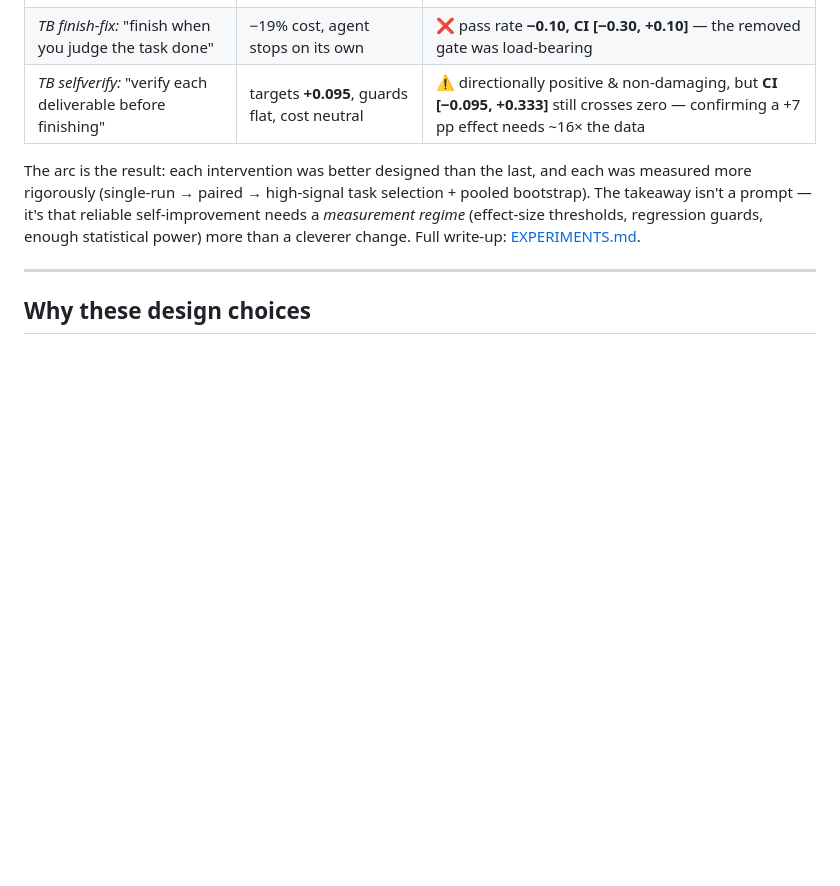
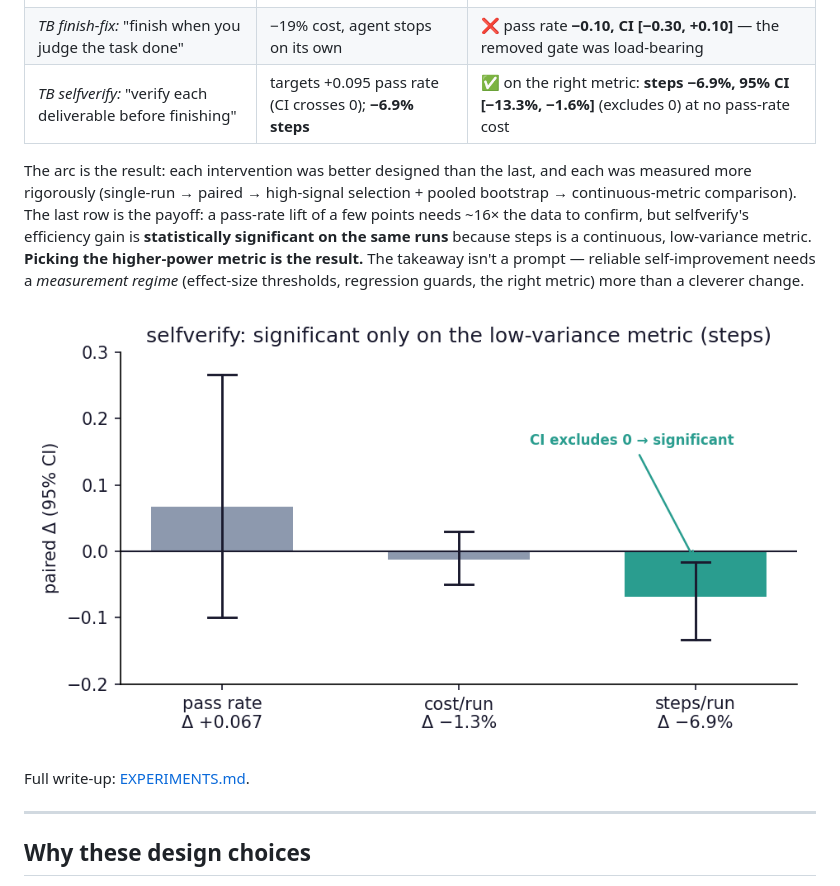
Before and after one commit to fhs1220888/HarnessForge, a Markdown page: README.md, the part around the change. Rendered like a GitHub page; pictures changed too: docs/figures/selfverify_metrics.png (added); blank space fills up the shorter version.

```diff
--- a/README.md
+++ b/README.md
@@ -32,13 +32,20 @@ earlier, weaker gate had already accepted. Two worked examples:
 |---|---|---|
 | *native round 1:* "reverify immediately after each patch" | small-sample validation: **+100%** on targeted tasks | ❌ controlled A/B: **≈0** — was noise the gate merged |
 | *TB finish-fix:* "finish when you judge the task done" | −19% cost, agent stops on its own | ❌ pass rate **−0.10, CI [−0.30, +0.10]** — the removed gate was load-bearing |
-| *TB selfverify:* "verify each deliverable before finishing" | targets **+0.095**, guards flat, cost neutral | ⚠️ directionally positive & non-damaging, but **CI [−0.095, +0.333]** still crosses zero — confirming a +7 pp effect needs ~16× the data |
+| *TB selfverify:* "verify each deliverable before finishing" | targets +0.095 pass rate (CI crosses 0); **−6.9% steps** | ✅ on the right metric: **steps −6.9%, 95% CI [−13.3%, −1.6%]** (excludes 0) at no pass-rate cost |
 
 The arc is the result: each intervention was better designed than the last, and each was
-measured more rigorously (single-run → paired → high-signal task selection + pooled
-bootstrap). The takeaway isn't a prompt — it's that reliable self-improvement needs a
-*measurement regime* (effect-size thresholds, regression guards, enough statistical
-power) more than a cleverer change. Full write-up: [EXPERIMENTS.md](EXPERIMENTS.md).
+measured more rigorously (single-run → paired → high-signal selection + pooled bootstrap →
+continuous-metric comparison). The last row is the payoff: a pass-rate lift of a few points
+needs ~16× the data to confirm, but selfverify's efficiency gain is **statistically
+significant on the same runs** because steps is a continuous, low-variance metric.
+**Picking the higher-power metric is the result.** The takeaway isn't a prompt — reliable
+self-improvement needs a *measurement regime* (effect-size thresholds, regression guards,
+the right metric) more than a cleverer change.
+
+![selfverify metrics](docs/figures/selfverify_metrics.png)
+
+Full write-up: [EXPERIMENTS.md](EXPERIMENTS.md).
 
 ---
 
```
Also changed, not shown: EXPERIMENTS.md (+19 -0 lines), 13 other files.
